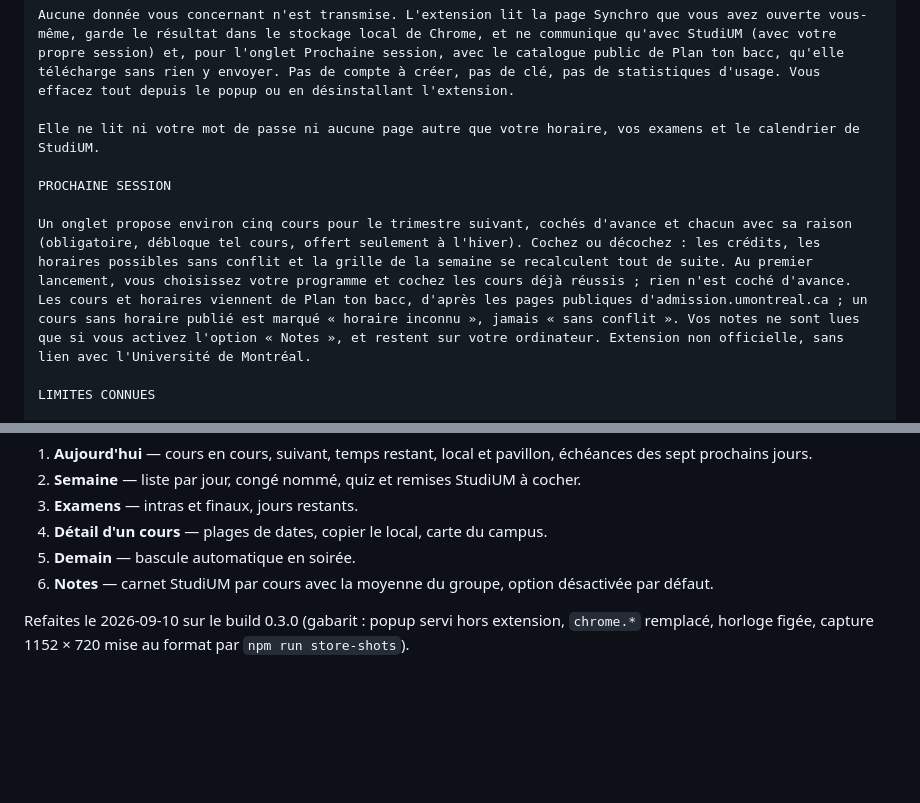
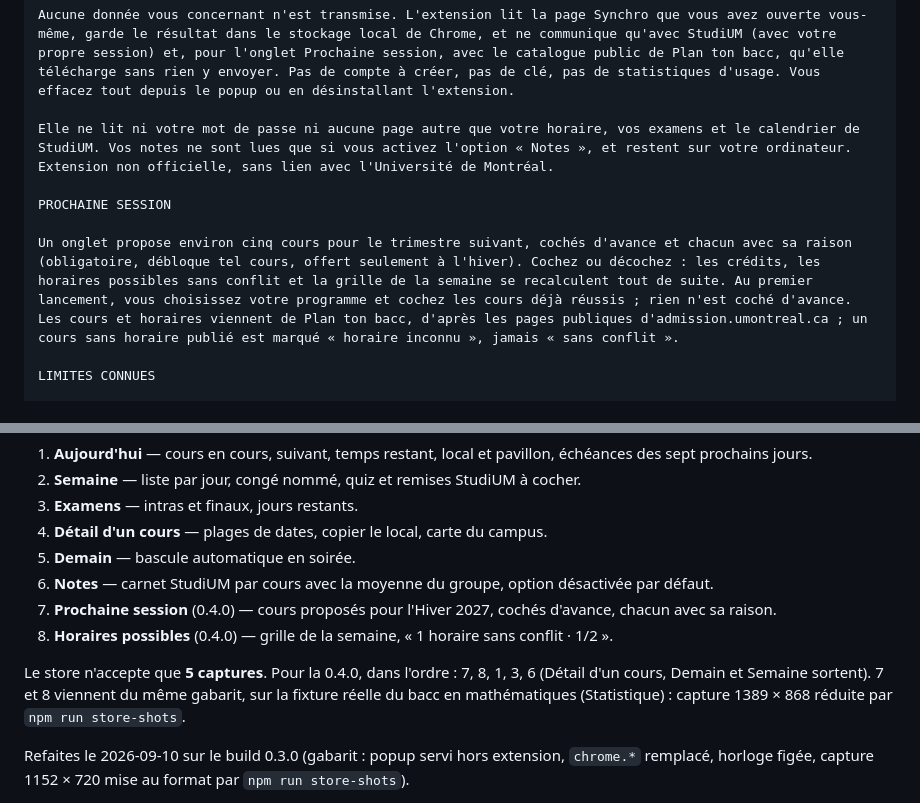
Before and after one commit to AMoncade/synchro-calendrier, a Markdown page: docs/STORE.md, 2 parts joined by grey strips. Drawn GitHub-style; blank space fills up the shorter version.

Commit message:
docs: fiche du store 0.4.0 — description remise en ordre, captures 7 et 8, ordre des 5 captures
Co-Authored-By: Claude Opus 5.5 (1M context) <noreply@anthropic.com>

```diff
--- a/docs/STORE.md
+++ b/docs/STORE.md
@@ -53,11 +53,11 @@ VIE PRIVÉE
 
 Aucune donnée vous concernant n'est transmise. L'extension lit la page Synchro que vous avez ouverte vous-même, garde le résultat dans le stockage local de Chrome, et ne communique qu'avec StudiUM (avec votre propre session) et, pour l'onglet Prochaine session, avec le catalogue public de Plan ton bacc, qu'elle télécharge sans rien y envoyer. Pas de compte à créer, pas de clé, pas de statistiques d'usage. Vous effacez tout depuis le popup ou en désinstallant l'extension.
 
-Elle ne lit ni votre mot de passe ni aucune page autre que votre horaire, vos examens et le calendrier de StudiUM.
+Elle ne lit ni votre mot de passe ni aucune page autre que votre horaire, vos examens et le calendrier de StudiUM. Vos notes ne sont lues que si vous activez l'option « Notes », et restent sur votre ordinateur. Extension non officielle, sans lien avec l'Université de Montréal.
 
 PROCHAINE SESSION
 
-Un onglet propose environ cinq cours pour le trimestre suivant, cochés d'avance et chacun avec sa raison (obligatoire, débloque tel cours, offert seulement à l'hiver). Cochez ou décochez : les crédits, les horaires possibles sans conflit et la grille de la semaine se recalculent tout de suite. Au premier lancement, vous choisissez votre programme et cochez les cours déjà réussis ; rien n'est coché d'avance. Les cours et horaires viennent de Plan ton bacc, d'après les pages publiques d'admission.umontreal.ca ; un cours sans horaire publié est marqué « horaire inconnu », jamais « sans conflit ». Vos notes ne sont lues que si vous activez l'option « Notes », et restent sur votre ordinateur. Extension non officielle, sans lien avec l'Université de Montréal.
+Un onglet propose environ cinq cours pour le trimestre suivant, cochés d'avance et chacun avec sa raison (obligatoire, débloque tel cours, offert seulement à l'hiver). Cochez ou décochez : les crédits, les horaires possibles sans conflit et la grille de la semaine se recalculent tout de suite. Au premier lancement, vous choisissez votre programme et cochez les cours déjà réussis ; rien n'est coché d'avance. Les cours et horaires viennent de Plan ton bacc, d'après les pages publiques d'admission.umontreal.ca ; un cours sans horaire publié est marqué « horaire inconnu », jamais « sans conflit ».
 
 LIMITES CONNUES
 
@@ -199,6 +199,13 @@ téléversement, la première étant l'image mise en avant :
 5. **Demain** — bascule automatique en soirée.
 6. **Notes** — carnet StudiUM par cours avec la moyenne du groupe, option désactivée par
    défaut.
+7. **Prochaine session** (0.4.0) — cours proposés pour l'Hiver 2027, cochés d'avance, chacun
+   avec sa raison.
+8. **Horaires possibles** (0.4.0) — grille de la semaine, « 1 horaire sans conflit · 1/2 ».
+
+Le store n'accepte que **5 captures**. Pour la 0.4.0, dans l'ordre : 7, 8, 1, 3, 6 (Détail
+d'un cours, Demain et Semaine sortent). 7 et 8 viennent du même gabarit, sur la fixture réelle
+du bacc en mathématiques (Statistique) : capture 1389 × 868 réduite par `npm run store-shots`.
 
 Refaites le 2026-09-10 sur le build 0.3.0 (gabarit : popup servi hors extension, `chrome.*`
 remplacé, horloge figée, capture 1152 × 720 mise au format par `npm run store-shots`).
```
